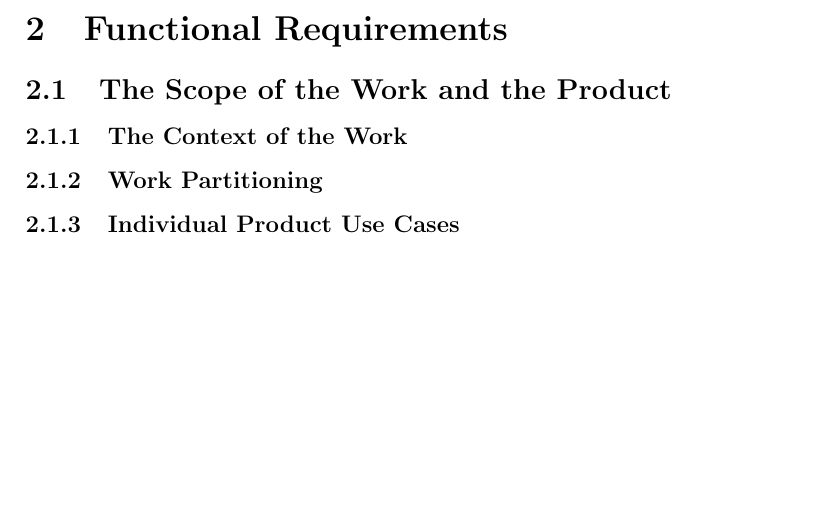
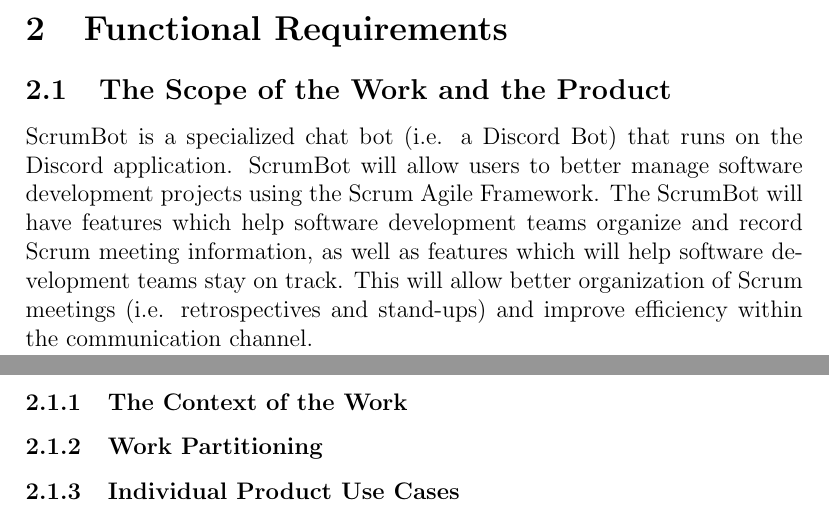
Before and after one commit to arkinmodi/ScrumBot, a LaTeX document (Doc/SRS/SRS.tex): part of page 6 of 9 before the commit and two parts of pages 6 and 7 of 10 after it, the two joined at a grey line, cut so that both start at the same text, the shorter picture padded with empty space. Compiled offline with pdfLaTeX.

Commit message:
Add project scope

```diff
--- a/Doc/SRS/SRS.tex
+++ b/Doc/SRS/SRS.tex
@@ -109,6 +109,7 @@
 \section{Functional Requirements}
 
 \subsection{The Scope of the Work and the Product}
+ScrumBot is a specialized chat bot (i.e. a Discord Bot) that runs on the Discord application. ScrumBot will allow users to better manage software development projects using the Scrum Agile Framework. The ScrumBot will have features which help software development teams organize and record Scrum meeting information, as well as features which will help software development teams stay on track. This will allow better organization of Scrum  meetings  (i.e.   retrospectives  and  stand-ups)  and  improve  efficiency  within  the communication channel.
 
 \subsubsection{The Context of the Work}
 
```
